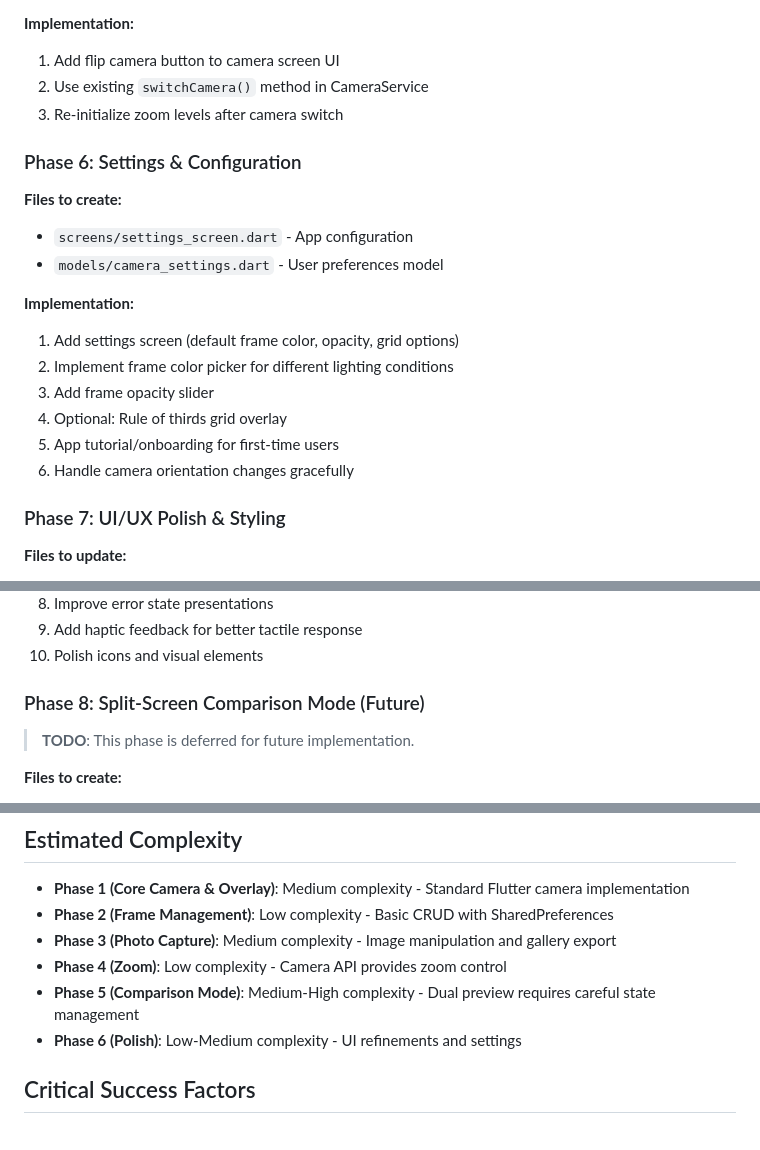
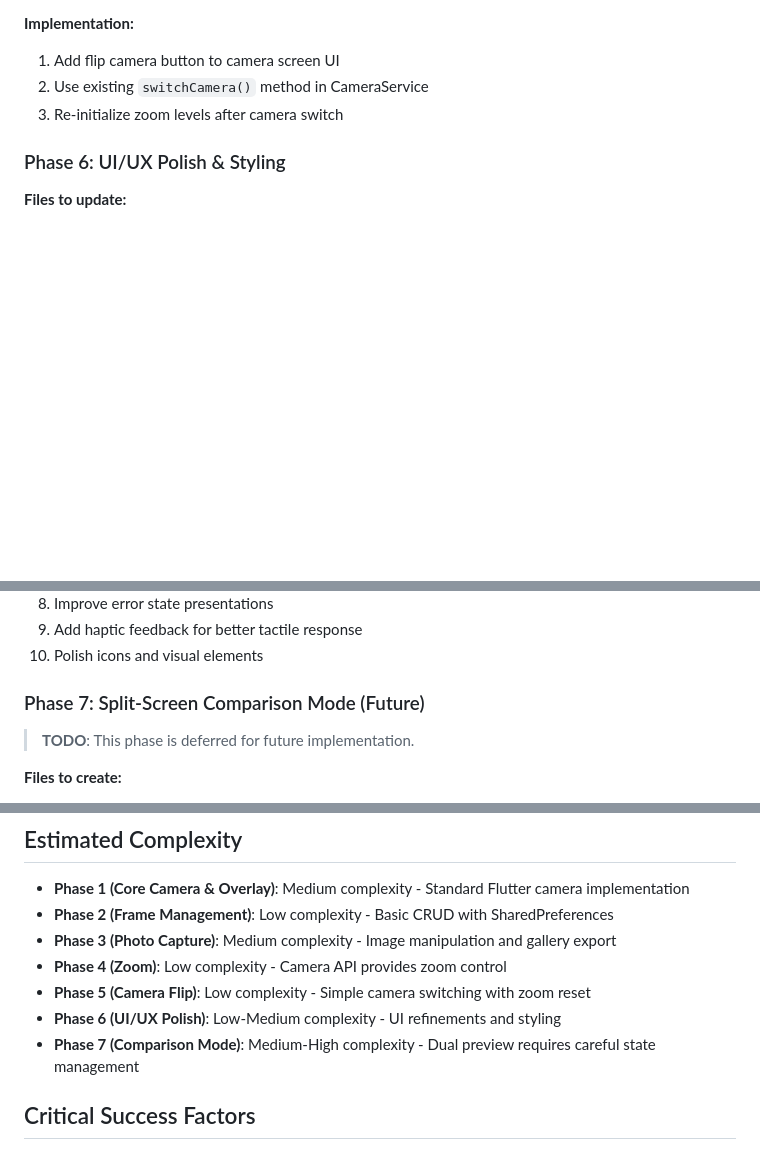
Before and after one commit to dixita0607/framatic, a Markdown page: IMPLEMENTATION_PLAN.md, 3 parts joined by grey strips. Rendered like a GitHub page; blank space fills up the shorter version.

Commit message:
Remove Phase 6 (Settings & Configuration) and reorganize phases
Phase 6 (Settings & Configuration) is removed as there are no specific settings that need to be added right now.

Updated estimated complexity section accordingly.

Co-Authored-By: Claude Haiku 4.5 <noreply@anthropic.com>

```diff
--- a/IMPLEMENTATION_PLAN.md
+++ b/IMPLEMENTATION_PLAN.md
@@ -178,23 +178,7 @@ lib/
 2. Use existing `switchCamera()` method in CameraService
 3. Re-initialize zoom levels after camera switch
 
-### Phase 6: Settings & Configuration
-
-**Files to create:**
-
-- `screens/settings_screen.dart` - App configuration
-- `models/camera_settings.dart` - User preferences model
-
-**Implementation:**
-
-1. Add settings screen (default frame color, opacity, grid options)
-2. Implement frame color picker for different lighting conditions
-3. Add frame opacity slider
-4. Optional: Rule of thirds grid overlay
-5. App tutorial/onboarding for first-time users
-6. Handle camera orientation changes gracefully
-
-### Phase 7: UI/UX Polish & Styling
+### Phase 6: UI/UX Polish & Styling
 
 **Files to update:**
 
@@ -215,7 +199,7 @@ lib/
 9. Add haptic feedback for better tactile response
 10. Polish icons and visual elements
 
-### Phase 8: Split-Screen Comparison Mode (Future)
+### Phase 7: Split-Screen Comparison Mode (Future)
 
 > **TODO**: This phase is deferred for future implementation.
 
@@ -407,8 +391,9 @@ dependencies:
 - **Phase 2 (Frame Management)**: Low complexity - Basic CRUD with SharedPreferences
 - **Phase 3 (Photo Capture)**: Medium complexity - Image manipulation and gallery export
 - **Phase 4 (Zoom)**: Low complexity - Camera API provides zoom control
-- **Phase 5 (Comparison Mode)**: Medium-High complexity - Dual preview requires careful state management
-- **Phase 6 (Polish)**: Low-Medium complexity - UI refinements and settings
+- **Phase 5 (Camera Flip)**: Low complexity - Simple camera switching with zoom reset
+- **Phase 6 (UI/UX Polish)**: Low-Medium complexity - UI refinements and styling
+- **Phase 7 (Comparison Mode)**: Medium-High complexity - Dual preview requires careful state management
 
 ## Critical Success Factors
 
```
